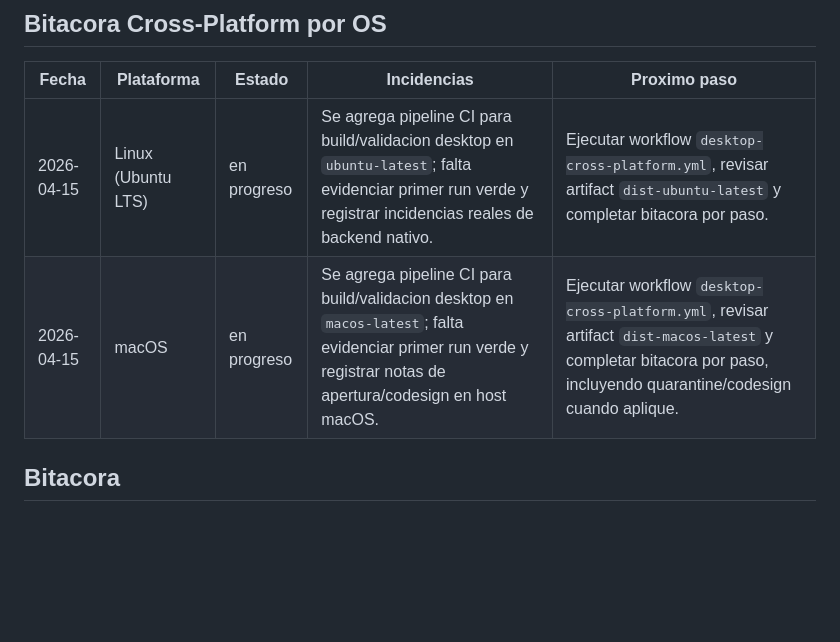
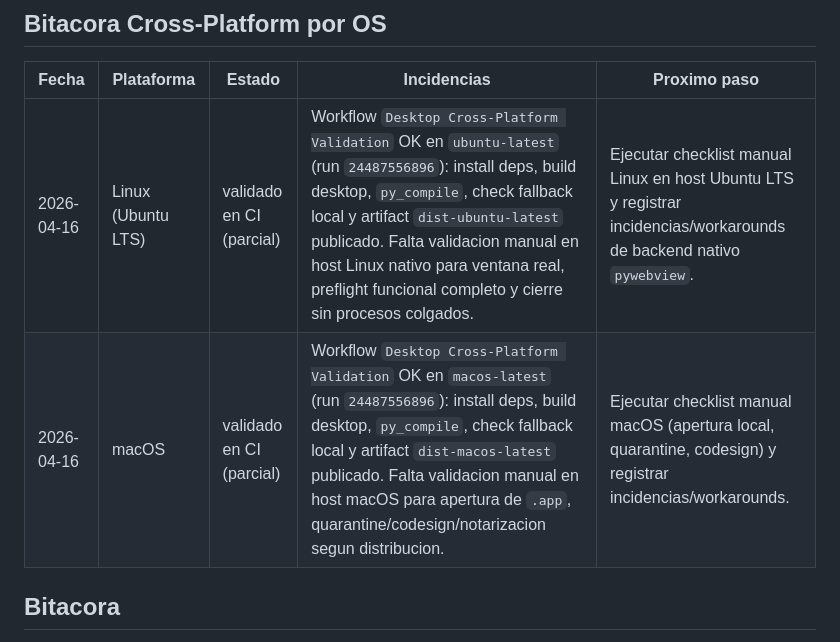
Before and after one commit to ScptDt/steam-wishlist-deals, a Markdown page: PENDIENTES.md, the part around the change. Rendered like a GitHub page; blank space fills up the shorter version.

Commit message:
docs: registrar evidencia inicial de validación CI cross-platform
Documenta el primer run exitoso de Linux/macOS en GitHub Actions y deja explícitos los pasos manuales pendientes para cerrar la validación nativa por plataforma.

```diff
--- a/PENDIENTES.md
+++ b/PENDIENTES.md
@@ -250,8 +250,8 @@ Ejecutar de forma consistente en Windows, macOS y Linux.
 
 | Fecha | Plataforma | Estado | Incidencias | Proximo paso |
 |---|---|---|---|---|
-| 2026-04-15 | Linux (Ubuntu LTS) | en progreso | Se agrega pipeline CI para build/validacion desktop en `ubuntu-latest`; falta evidenciar primer run verde y registrar incidencias reales de backend nativo. | Ejecutar workflow `desktop-cross-platform.yml`, revisar artifact `dist-ubuntu-latest` y completar bitacora por paso. |
-| 2026-04-15 | macOS | en progreso | Se agrega pipeline CI para build/validacion desktop en `macos-latest`; falta evidenciar primer run verde y registrar notas de apertura/codesign en host macOS. | Ejecutar workflow `desktop-cross-platform.yml`, revisar artifact `dist-macos-latest` y completar bitacora por paso, incluyendo quarantine/codesign cuando aplique. |
+| 2026-04-16 | Linux (Ubuntu LTS) | validado en CI (parcial) | Workflow `Desktop Cross-Platform Validation` OK en `ubuntu-latest` (run `24487556896`): install deps, build desktop, `py_compile`, check fallback local y artifact `dist-ubuntu-latest` publicado. Falta validacion manual en host Linux nativo para ventana real, preflight funcional completo y cierre sin procesos colgados. | Ejecutar checklist manual Linux en host Ubuntu LTS y registrar incidencias/workarounds de backend nativo `pywebview`. |
+| 2026-04-16 | macOS | validado en CI (parcial) | Workflow `Desktop Cross-Platform Validation` OK en `macos-latest` (run `24487556896`): install deps, build desktop, `py_compile`, check fallback local y artifact `dist-macos-latest` publicado. Falta validacion manual en host macOS para apertura de `.app`, quarantine/codesign/notarizacion segun distribucion. | Ejecutar checklist manual macOS (apertura local, quarantine, codesign) y registrar incidencias/workarounds. |
 
 ## Bitacora
 
```
Also changed, not shown: README.md (+1 -0 lines).
